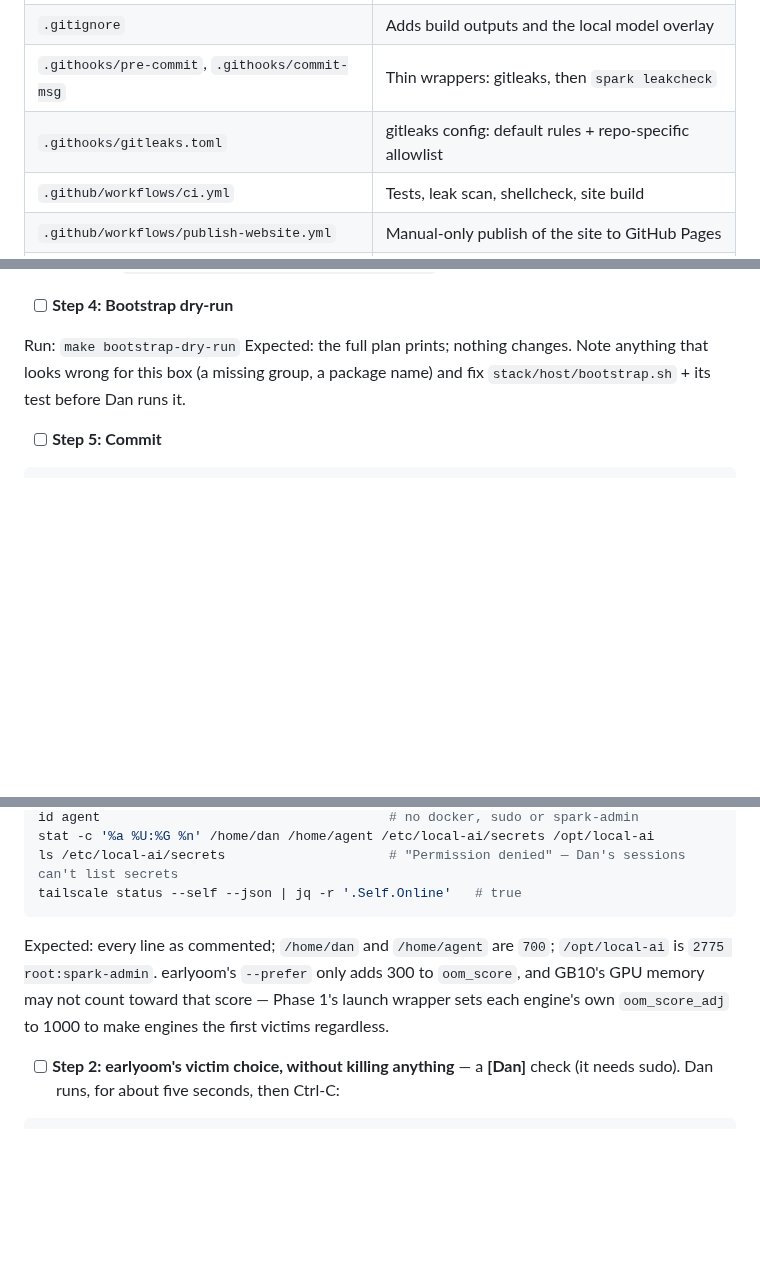
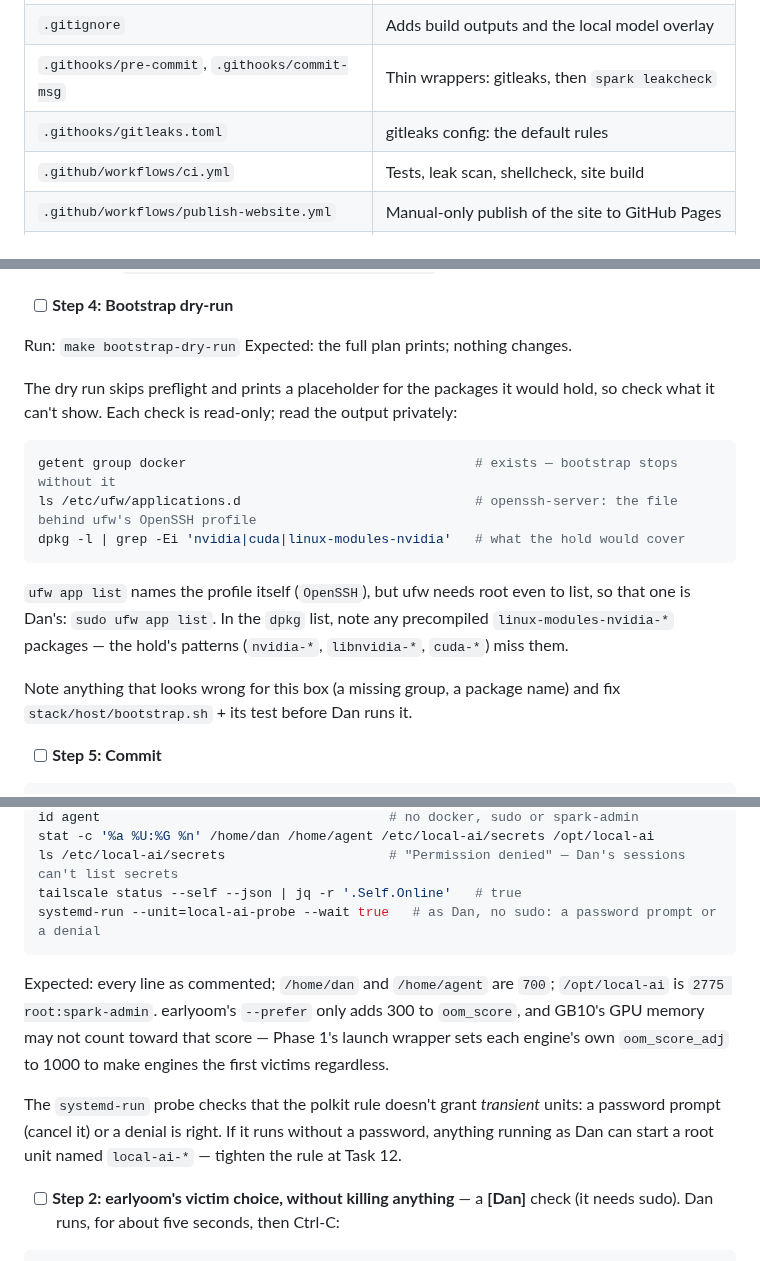
Before and after one commit to chendaniely/local-ai, a Markdown page: website/design/phase-0.md, 3 parts joined by grey strips. Drawn GitHub-style; blank space fills up the shorter version.

Commit message:
docs(plan): 🤖 add the final review's box checks to tasks 9 and 11 and correct two descriptions
- Task 9 Step 4: the dry run skips preflight and prints a placeholder for the packages it would
  hold, so the step now adds read-only checks it can't show. `getent group docker` (bootstrap stops
  without it), `ls /etc/ufw/applications.d` (the file behind ufw's OpenSSH profile), and
  `dpkg -l | grep -Ei 'nvidia|cuda|linux-modules-nvidia'` (what the hold would cover). Precompiled
  linux-modules-nvidia-* packages are called out, because the hold's patterns miss them. The
  review named `ufw app list`, but ufw needs root even to list and Task 9 runs without sudo, so
  that one is Dan's (`sudo ufw app list`).
- Task 11 Step 1: a harmless probe, `systemd-run --unit=local-ai-probe --wait true` run as Dan
  without sudo. A password prompt or a denial means the polkit rule doesn't grant transient units;
  if it runs without a password, the rule is tightened at Task 12.
- File structure: gitleaks.toml holds the default rules only; there is no repo-specific allowlist.
- Task 9's Files note: the Spark's gitleaks install is system-wide in /usr/local/bin, as Step 1
  does it, not per-user.

Co-Authored-By: Claude Opus 5.5 (1M context) <noreply@anthropic.com>

````diff
--- a/website/design/phase-0.md
+++ b/website/design/phase-0.md
@@ -70,7 +70,7 @@ Ubuntu) · gitleaks 8.x · shellcheck · Quarto 1.10 · GitHub Actions · bash
 | `Makefile` | Front door: `help`, `test`, `lint`, `hooks`, `docs`, `bootstrap`, `bootstrap-dry-run` |
 | `.gitignore` | Adds build outputs and the local model overlay |
 | `.githooks/pre-commit`, `.githooks/commit-msg` | Thin wrappers: gitleaks, then `spark leakcheck` |
-| `.githooks/gitleaks.toml` | gitleaks config: default rules + repo-specific allowlist |
+| `.githooks/gitleaks.toml` | gitleaks config: the default rules |
 | `.github/workflows/ci.yml` | Tests, leak scan, shellcheck, site build |
 | `.github/workflows/publish-website.yml` | Manual-only publish of the site to GitHub Pages |
 | `spark/pyproject.toml`, `spark/uv.lock` | The uv project |
@@ -2040,8 +2040,23 @@ Private detail goes to `~/local-ai-private/phase-0-inventory.md` (outside the re
 - [ ] **Step 4: Bootstrap dry-run**
 
 Run: `make bootstrap-dry-run`
-Expected: the full plan prints; nothing changes. Note anything that looks wrong for this box (a
-missing group, a package name) and fix `stack/host/bootstrap.sh` + its test before Dan runs it.
+Expected: the full plan prints; nothing changes.
+
+The dry run skips preflight and prints a placeholder for the packages it would hold, so check what
+it can't show. Each check is read-only; read the output privately:
+
+```bash
+getent group docker                                     # exists — bootstrap stops without it
+ls /etc/ufw/applications.d                              # openssh-server: the file behind ufw's OpenSSH profile
+dpkg -l | grep -Ei 'nvidia|cuda|linux-modules-nvidia'   # what the hold would cover
+```
+
+`ufw app list` names the profile itself (`OpenSSH`), but ufw needs root even to list, so that one
+is Dan's: `sudo ufw app list`. In the `dpkg` list, note any precompiled `linux-modules-nvidia-*`
+packages — the hold's patterns (`nvidia-*`, `libnvidia-*`, `cuda-*`) miss them.
+
+Note anything that looks wrong for this box (a missing group, a package name) and fix
+`stack/host/bootstrap.sh` + its test before Dan runs it.
 
 - [ ] **Step 5: Commit**
 
@@ -2092,6 +2107,7 @@ id agent                                     # no docker, sudo or spark-admin
 stat -c '%a %U:%G %n' /home/dan /home/agent /etc/local-ai/secrets /opt/local-ai
 ls /etc/local-ai/secrets                     # "Permission denied" — Dan's sessions can't list secrets
 tailscale status --self --json | jq -r '.Self.Online'   # true
+systemd-run --unit=local-ai-probe --wait true   # as Dan, no sudo: a password prompt or a denial
 ```
 
 Expected: every line as commented; `/home/dan` and `/home/agent` are `700`; `/opt/local-ai` is
@@ -2099,6 +2115,10 @@ Expected: every line as commented; `/home/dan` and `/home/agent` are `700`; `/op
 earlyoom's `--prefer` only adds 300 to `oom_score`, and GB10's GPU memory may not count toward that
 score — Phase 1's launch wrapper sets each engine's own `oom_score_adj` to 1000 to make engines the
 first victims regardless.
+
+The `systemd-run` probe checks that the polkit rule doesn't grant *transient* units: a password
+prompt (cancel it) or a denial is right. If it runs without a password, anything running as Dan
+can start a root unit named `local-ai-*` — tighten the rule at Task 12.
 
 - [ ] **Step 2: earlyoom's victim choice, without killing anything** — a **[Dan]** check (it needs
   sudo). Dan runs, for about five seconds, then Ctrl-C:
````
Also changed, not shown: other parts of website/design/phase-0.md (+1 -1 lines).
